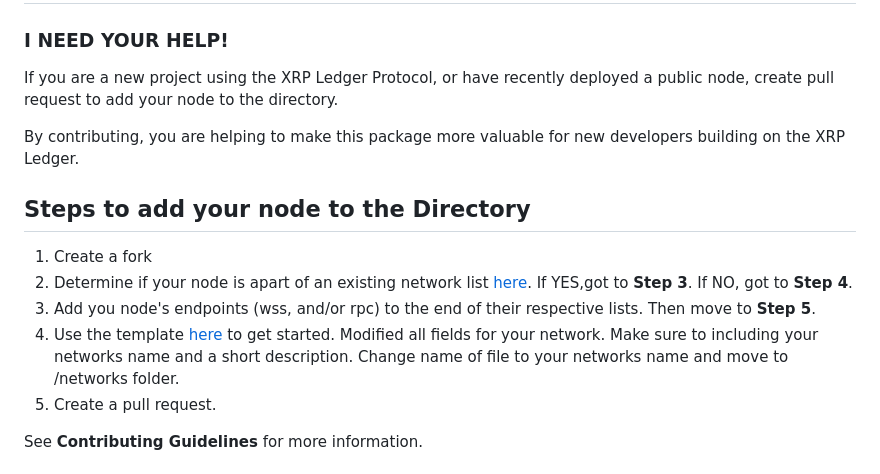
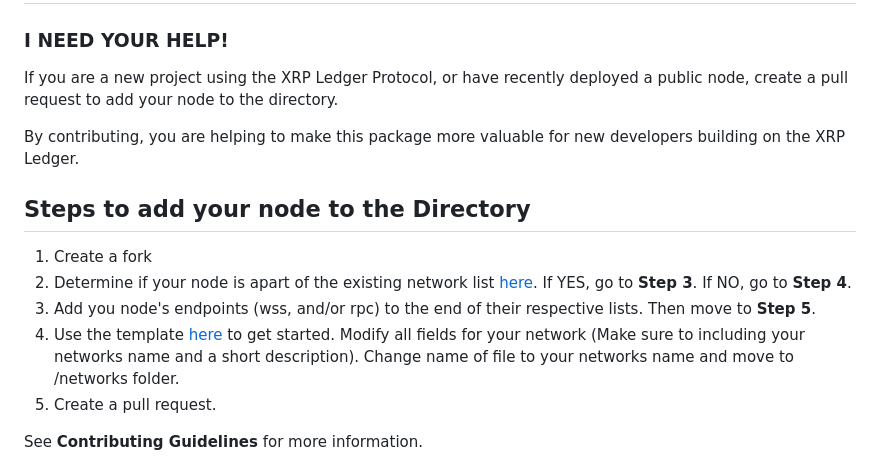
Before and after one commit to standardconnect/xdir, a Markdown page: README.md, the part around the change. GitHub-like rendering.

Commit message:
Fix several readme typos

```diff
--- a/README.md
+++ b/README.md
@@ -52,16 +52,16 @@ main();
 
 ### I NEED YOUR HELP!
 
-If you are a new project using the XRP Ledger Protocol, or have recently deployed a public node, create pull request to add your node to the directory.
+If you are a new project using the XRP Ledger Protocol, or have recently deployed a public node, create a pull request to add your node to the directory.
 
 By contributing, you are helping to make this package more valuable for new developers building on the XRP Ledger.
 
 ## Steps to add your node to the Directory
 
 1. Create a fork
-2. Determine if your node is apart of an existing network list [here](https://github.com/standardconnect/xdir/tree/main/networks). If YES,got to **Step 3**. If NO, got to **Step 4**.
+2. Determine if your node is apart of the existing network list [here](https://github.com/standardconnect/xdir/tree/main/networks). If YES, go to **Step 3**. If NO, go to **Step 4**.
 3. Add you node's endpoints (wss, and/or rpc) to the end of their respective lists. Then move to **Step 5**.
-4. Use the template [here](https://github.com/standardconnect/xdir/blob/main/sample.json) to get started. Modified all fields for your network. Make sure to including your networks name and a short description. Change name of file to your networks name and move to /networks folder.
+4. Use the template [here](https://github.com/standardconnect/xdir/blob/main/sample.json) to get started. Modify all fields for your network (Make sure to including your networks name and a short description). Change name of file to your networks name and move to /networks folder.
 5. Create a pull request.
 
 See **Contributing Guidelines** for more information.
```
